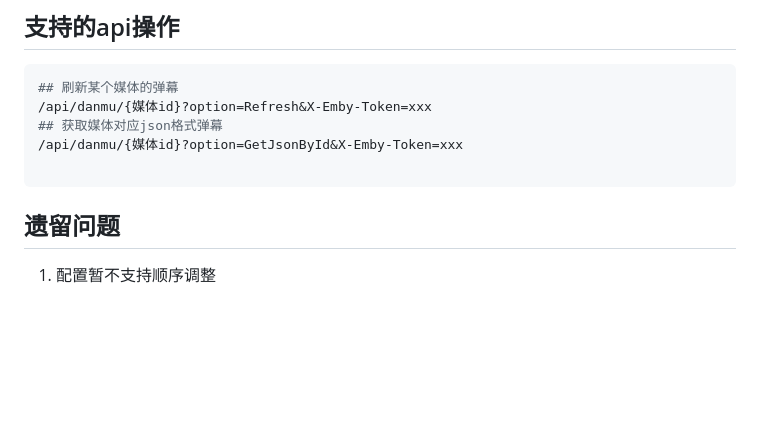
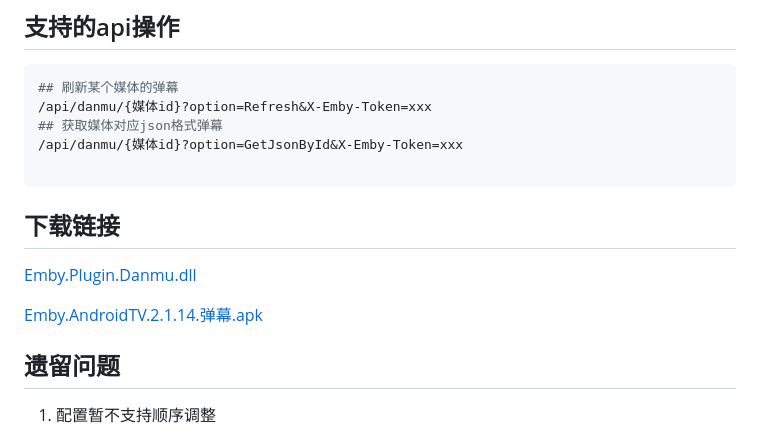
Before and after one commit to fengymi/emby-plugin-danmu, a Markdown page: README.MD, the part around one of its changes. GitHub-like rendering; blank space fills up the shorter version.

````diff
--- a/Emby.Plugin.Danmu/README.MD
+++ b/README.MD
@@ -17,6 +16,9 @@
 
 ```
 
+## 下载链接
+[Emby.Plugin.Danmu.dll](./doc/Emby.Plugin.Danmu.dll) <p/>
+[Emby.AndroidTV.2.1.14.弹幕.apk](./doc/Emby.AndroidTV.2.1.14.弹幕.apk)
 
 ## 遗留问题
 1. 配置暂不支持顺序调整
````
Also changed, not shown: other parts of README.MD (+8 -2 lines), Emby.Plugin.Danmu/Doc/DOC.MD (deleted, +0 -46 lines), doc/image/设置页面.jpg (renamed from Emby.Plugin.Danmu/Doc/image/设置页面.jpg), 8 other files.
